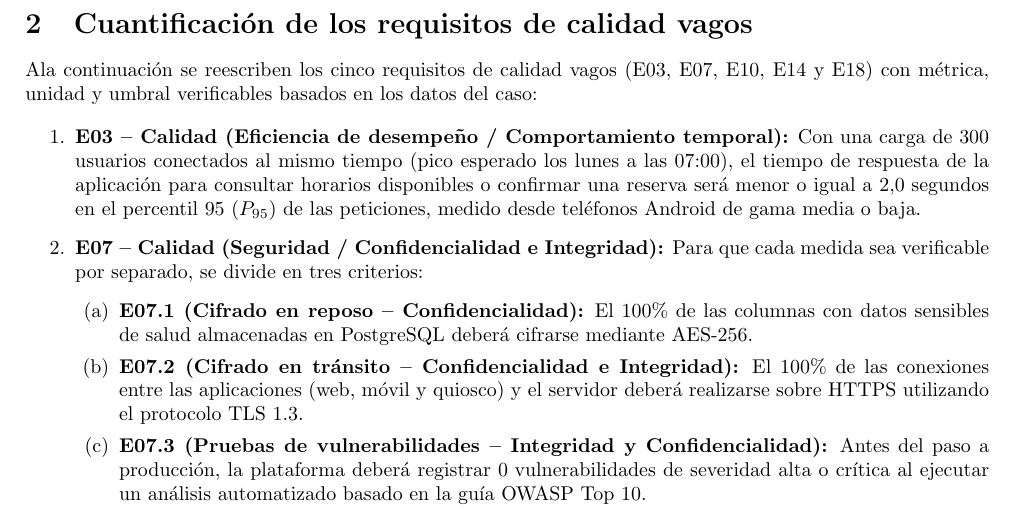
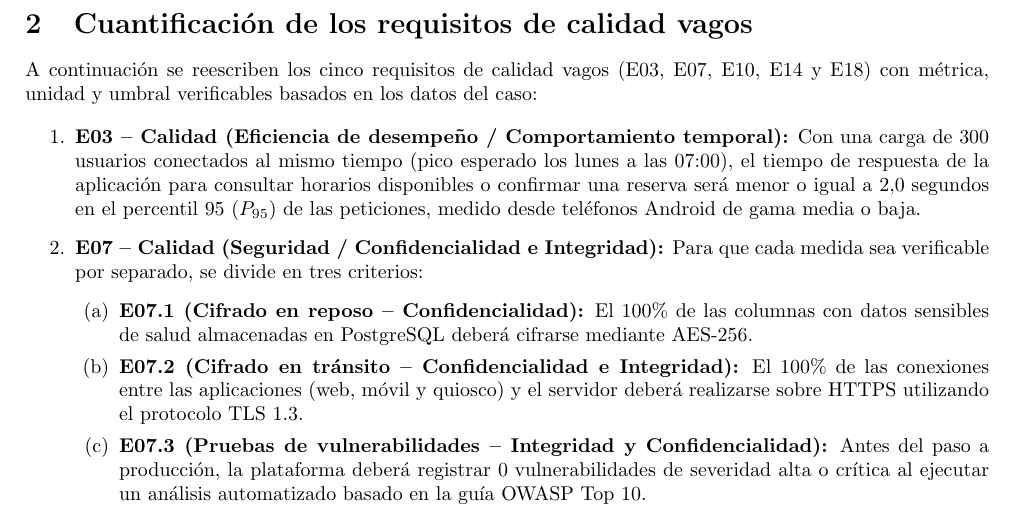
Before and after one commit to monserratee677-maker/ISR401-MonserrateErick, a LaTeX document (FORM-TL-01/main.tex): part of page 2 of 3, cut so that both start at the same text. Compiled offline with pdfLaTeX.

Commit message:
Fix formatting in quality requirements section

```diff
--- a/FORM-TL-01/main.tex
+++ b/FORM-TL-01/main.tex
@@ -63,7 +63,7 @@ E20 & Restricci\'on (Proceso de desarrollo) & Proceso & Software & Obliga a que
 \normalsize
 
 \section{Cuantificaci\'on de los requisitos de calidad vagos}
-Ala continuaci\'on se reescriben los cinco requisitos de calidad vagos (E03, E07, E10, E14 y E18) con m\'etrica, unidad y umbral verificables basados en los datos del caso:
+A continuaci\'on se reescriben los cinco requisitos de calidad vagos (E03, E07, E10, E14 y E18) con m\'etrica, unidad y umbral verificables basados en los datos del caso:
 
 \begin{enumerate}
     \item \textbf{E03 -- Calidad (Eficiencia de desempe\~no / Comportamiento temporal):}
```
